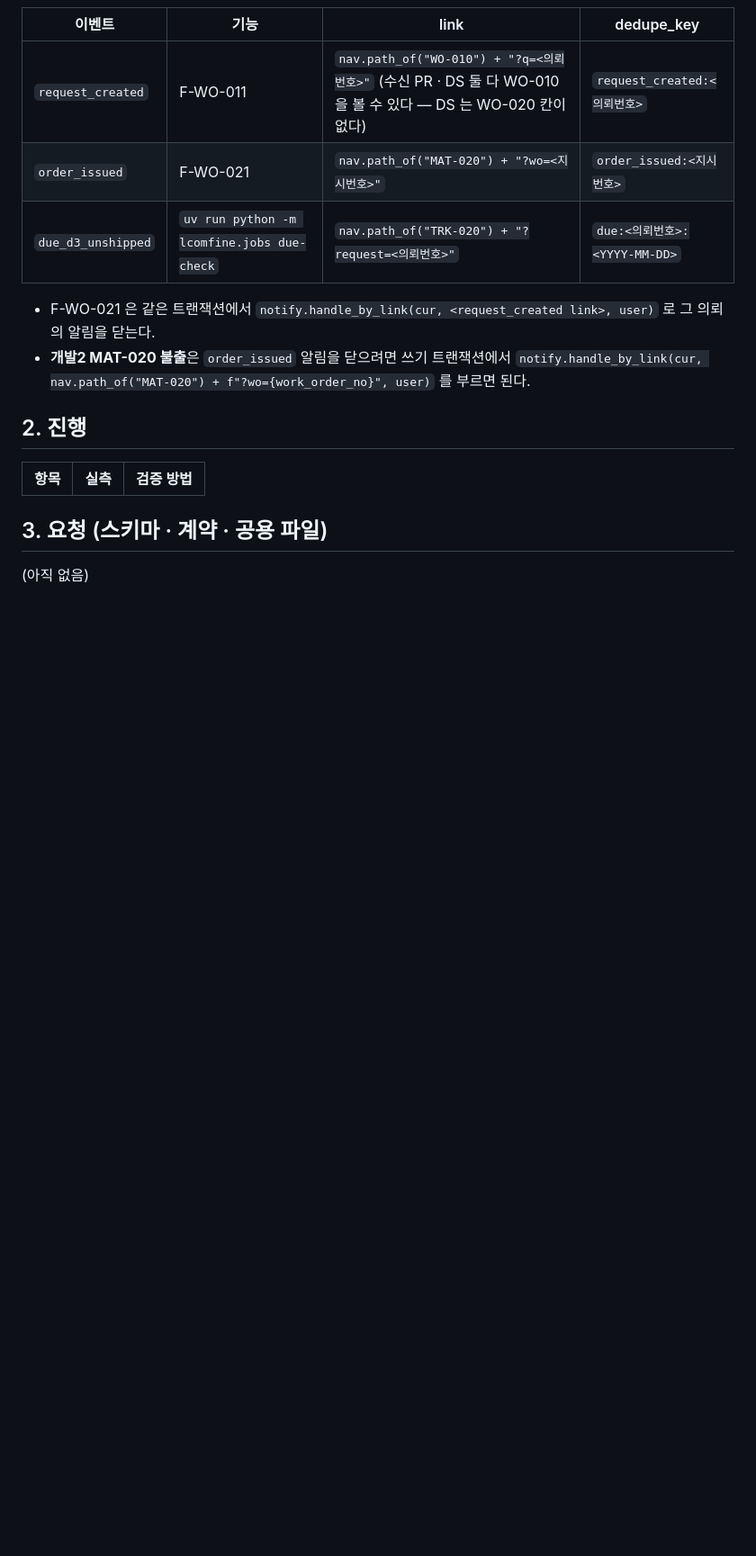
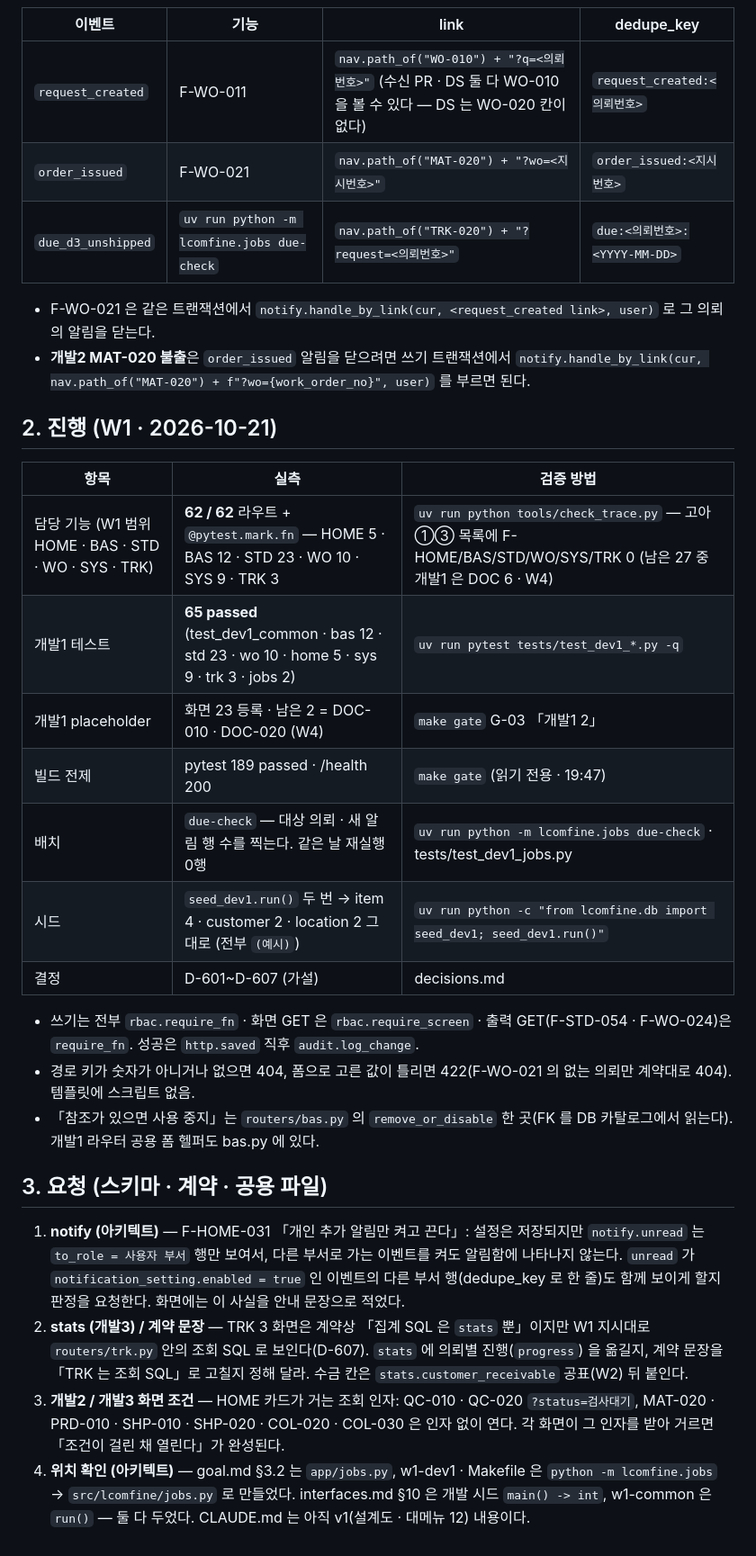
Before and after one commit to superpjh-stack/LcomFine_MES, a Markdown page: progress-dev1.md, the part around the change. Shown at 90% size. GitHub-like rendering; blank space fills up the shorter version.

Commit message:
개발1 W1: progress-dev1 §2 진행 · §3 요청
Co-Authored-By: Claude Opus 5.5 <noreply@anthropic.com>
Claude-Session: https://claude.ai/code/session_01QXZFRzVbhGa3idvz6Mr3n1

```diff
--- a/progress-dev1.md
+++ b/progress-dev1.md
@@ -43,11 +43,25 @@
 - F-WO-021 은 같은 트랜잭션에서 `notify.handle_by_link(cur, <request_created link>, user)` 로 그 의뢰의 알림을 닫는다.
 - **개발2 MAT-020 불출**은 `order_issued` 알림을 닫으려면 쓰기 트랜잭션에서 `notify.handle_by_link(cur, nav.path_of("MAT-020") + f"?wo={work_order_no}", user)` 를 부르면 된다.
 
-## 2. 진행
+## 2. 진행 (W1 · 2026-10-21)
 
 | 항목 | 실측 | 검증 방법 |
 |---|---|---|
+| 담당 기능 (W1 범위 HOME · BAS · STD · WO · SYS · TRK) | **62 / 62** 라우트 + `@pytest.mark.fn` — HOME 5 · BAS 12 · STD 23 · WO 10 · SYS 9 · TRK 3 | `uv run python tools/check_trace.py` — 고아 ①③ 목록에 F-HOME/BAS/STD/WO/SYS/TRK 0 (남은 27 중 개발1 은 DOC 6 · W4) |
+| 개발1 테스트 | **65 passed** (test_dev1_common · bas 12 · std 23 · wo 10 · home 5 · sys 9 · trk 3 · jobs 2) | `uv run pytest tests/test_dev1_*.py -q` |
+| 개발1 placeholder | 화면 23 등록 · 남은 2 = DOC-010 · DOC-020 (W4) | `make gate` G-03 「개발1 2」 |
+| 빌드 전제 | pytest 189 passed · /health 200 | `make gate` (읽기 전용 · 19:47) |
+| 배치 | `due-check` — 대상 의뢰 · 새 알림 행 수를 찍는다. 같은 날 재실행 0행 | `uv run python -m lcomfine.jobs due-check` · tests/test_dev1_jobs.py |
+| 시드 | `seed_dev1.run()` 두 번 → item 4 · customer 2 · location 2 그대로 (전부 `(예시)`) | `uv run python -c "from lcomfine.db import seed_dev1; seed_dev1.run()"` |
+| 결정 | D-601~D-607 (가설) | decisions.md |
+
+- 쓰기는 전부 `rbac.require_fn` · 화면 GET 은 `rbac.require_screen` · 출력 GET(F-STD-054 · F-WO-024)은 `require_fn`. 성공은 `http.saved` 직후 `audit.log_change`.
+- 경로 키가 숫자가 아니거나 없으면 404, 폼으로 고른 값이 틀리면 422(F-WO-021 의 없는 의뢰만 계약대로 404). 템플릿에 스크립트 없음.
+- 「참조가 있으면 사용 중지」는 `routers/bas.py` 의 `remove_or_disable` 한 곳(FK 를 DB 카탈로그에서 읽는다). 개발1 라우터 공용 폼 헬퍼도 bas.py 에 있다.
 
 ## 3. 요청 (스키마 · 계약 · 공용 파일)
 
-(아직 없음)
+1. **notify (아키텍트)** — F-HOME-031 「개인 추가 알림만 켜고 끈다」: 설정은 저장되지만 `notify.unread` 는 `to_role = 사용자 부서` 행만 보여서, 다른 부서로 가는 이벤트를 켜도 알림함에 나타나지 않는다. `unread` 가 `notification_setting.enabled = true` 인 이벤트의 다른 부서 행(dedupe_key 로 한 줄)도 함께 보이게 할지 판정을 요청한다. 화면에는 이 사실을 안내 문장으로 적었다.
+2. **stats (개발3) / 계약 문장** — TRK 3 화면은 계약상 「집계 SQL 은 `stats` 뿐」이지만 W1 지시대로 `routers/trk.py` 안의 조회 SQL 로 보인다(D-607). `stats` 에 의뢰별 진행(`progress`) 을 옮길지, 계약 문장을 「TRK 는 조회 SQL」로 고칠지 정해 달라. 수금 칸은 `stats.customer_receivable` 공표(W2) 뒤 붙인다.
+3. **개발2 / 개발3 화면 조건** — HOME 카드가 거는 조회 인자: QC-010 · QC-020 `?status=검사대기`, MAT-020 · PRD-010 · SHP-010 · SHP-020 · COL-020 · COL-030 은 인자 없이 연다. 각 화면이 그 인자를 받아 거르면 「조건이 걸린 채 열린다」가 완성된다.
+4. **위치 확인 (아키텍트)** — goal.md §3.2 는 `app/jobs.py`, w1-dev1 · Makefile 은 `python -m lcomfine.jobs` → `src/lcomfine/jobs.py` 로 만들었다. interfaces.md §10 은 개발 시드 `main() -> int`, w1-common 은 `run()` — 둘 다 두었다. CLAUDE.md 는 아직 v1(설계도 · 대메뉴 12) 내용이다.
```
